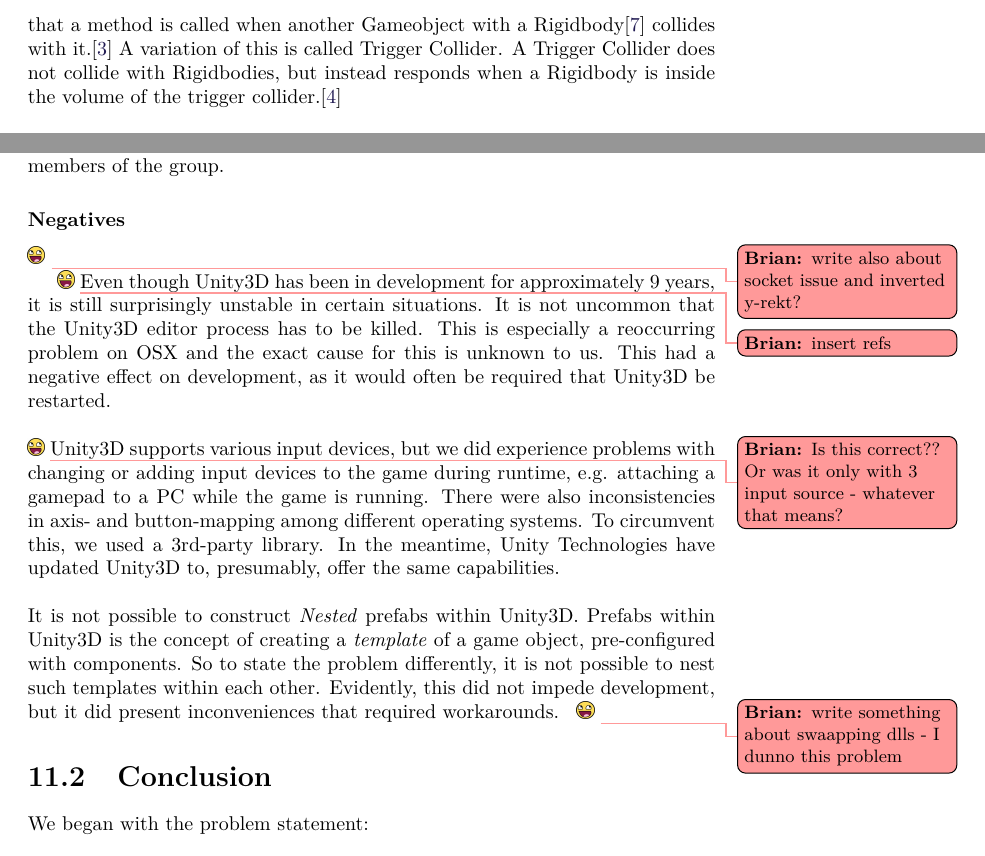
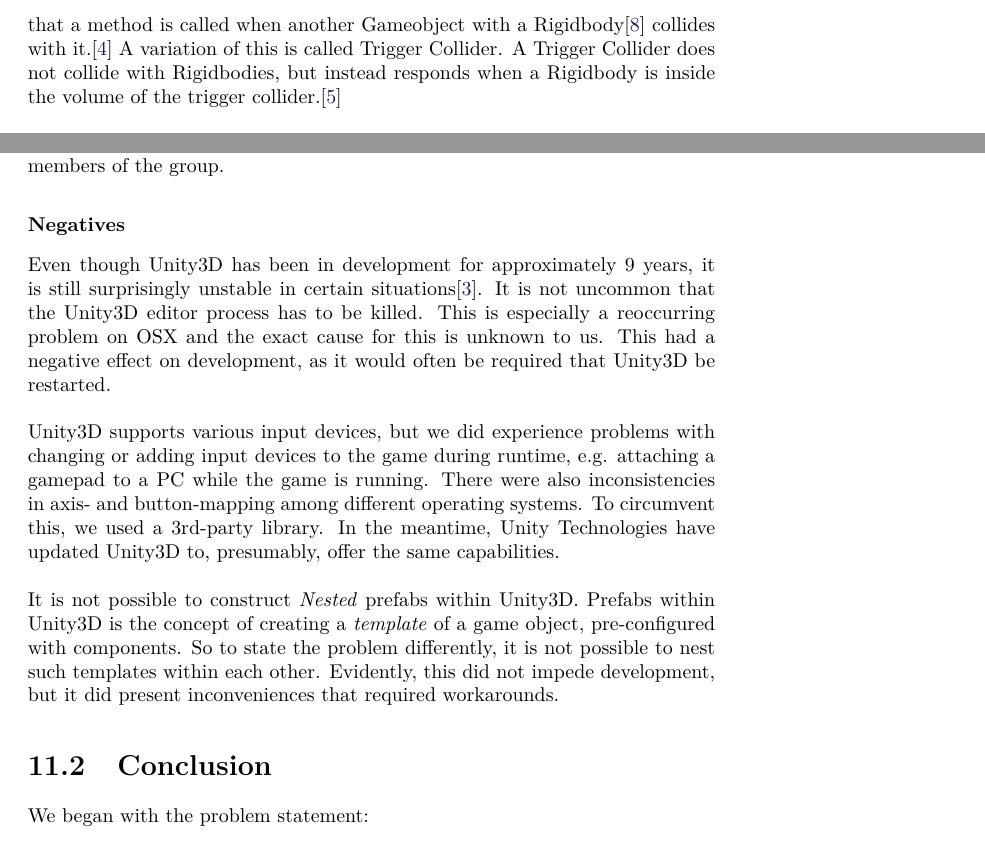
Before and after one commit to Bendername/sp802f15Report, a LaTeX thesis (Main.tex, which reads sections/evaluation/discussion.tex): two parts of pages 11 and 89 of 97 before the commit and two parts of pages 10 and 88 of 96 after it, joined at a grey line, cut so that both start at the same text. Compiled offline with pdfLaTeX.

Commit message:
fixed refs and shit

```diff
--- a/sections/evaluation/discussion.tex
+++ b/sections/evaluation/discussion.tex
@@ -73,22 +70,14 @@
 among the members of the group.
 
 \subsubsection*{Negatives}
-%cons:
-%only one socket available in non-unity. Inverted  rects y axis, inconsistencies in documentation.
-%noget shit om rpc
-\todobrian{write also about socket issue and inverted y-rekt?}
-
-\todobrian{insert refs}
 Even though Unity3D has been in development for approximately 9 years, it is
-still surprisingly unstable in certain situations. It is not uncommon that the
+still surprisingly unstable in certain situations\cite{unity-facts}. It is not uncommon that the
 Unity3D editor process has to be killed. This is especially a
 reoccurring problem on OSX and the exact cause for this is unknown to us. This
 had a negative effect on development, as it would often be required that Unity3D
 be restarted.
 \\
 \\
-\todobrian{Is this correct?? Or was it only with 3 input source - whatever that
-means?}
 Unity3D supports various input devices, but we did experience problems with
 changing or adding input devices to the game during runtime, e.g. attaching a
 gamepad to a PC while the game is running. There were also inconsistencies in
@@ -103,9 +92,6 @@
 possible to nest such templates within each other. Evidently, this did not
 impede development, but it did present inconveniences that required
 workarounds.
-\todobrian{write something about swaapping dlls - I dunno this problem}
-
-
 
 %\subsection{DO NOT READ BELOW THIS}
 
```
Also changed, not shown: bib/main_bib.bib (+6 -0 lines), Makefile, sections/evaluation/discussion.tex (3 more changed lines).
